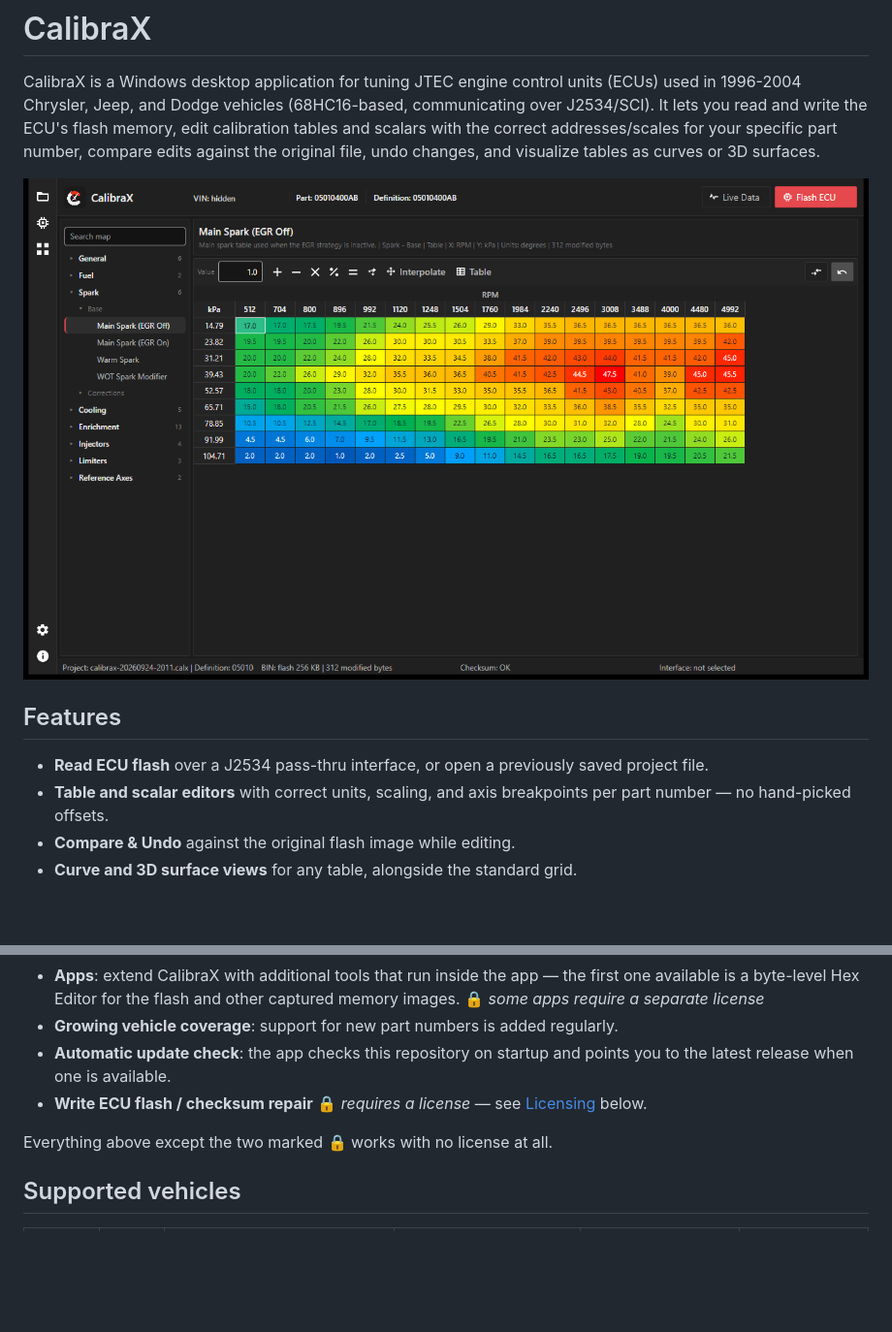
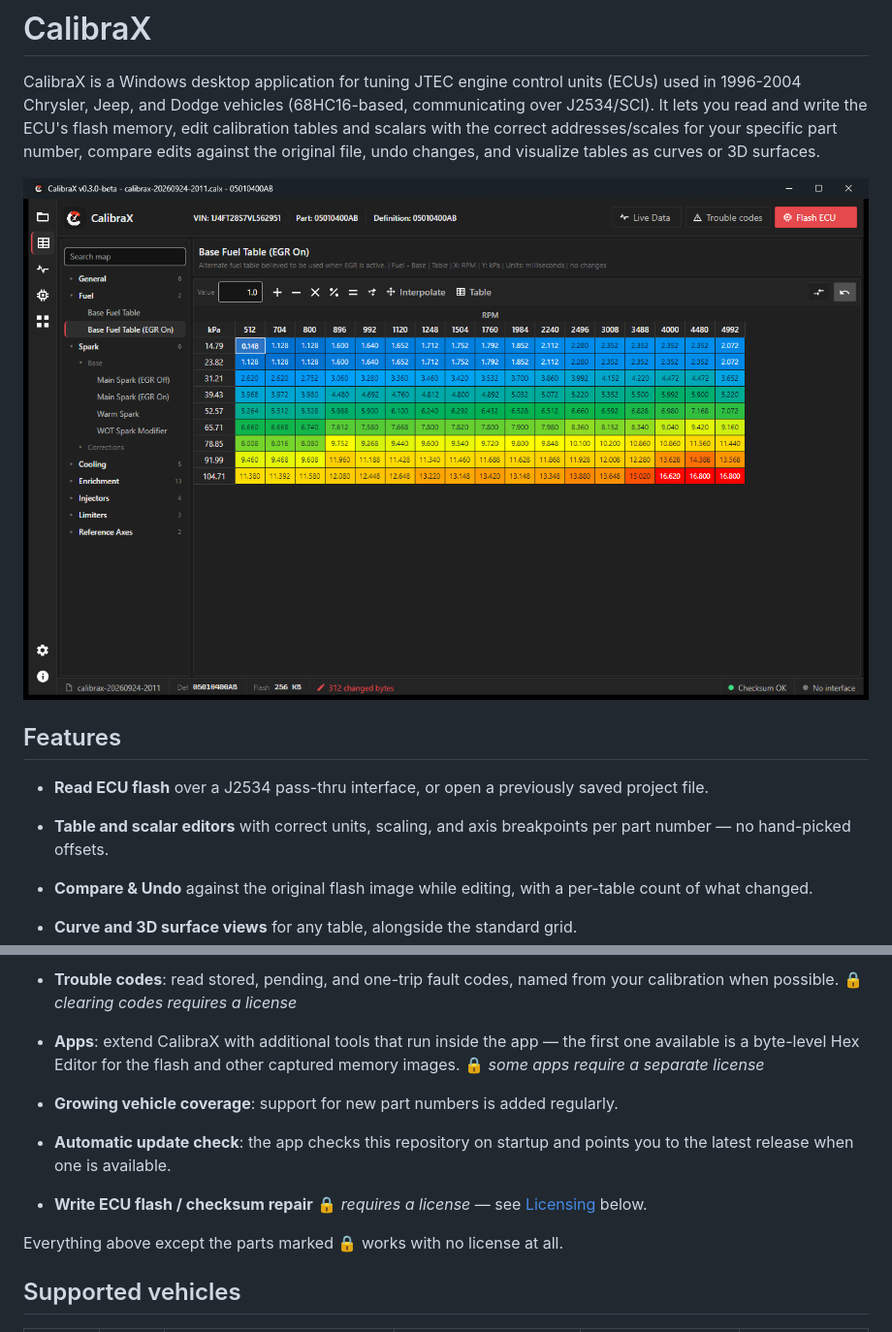
Before and after one commit to davgeek/calibrax-ecu, a Markdown page: README.md, 2 parts joined by grey strips. Shown at 97% size. Rendered like a GitHub page; pictures changed too: docs/screenshot-main-editor.png; blank space fills up the shorter version.

Commit message:
README: document the Logger screen (live data, log tables, log viewer) and trouble codes; refresh the main editor screenshot
Co-Authored-By: Claude Sonnet 5 <noreply@anthropic.com>

```diff
--- a/README.md
+++ b/README.md
@@ -15,5 +15,6 @@ visualize tables as curves or 3D surfaces.
   project file.
 - **Table and scalar editors** with correct units, scaling, and axis breakpoints
   per part number — no hand-picked offsets.
-- **Compare & Undo** against the original flash image while editing.
+- **Compare & Undo** against the original flash image while editing, with a
+  per-table count of what changed.
 - **Curve and 3D surface views** for any table, alongside the standard grid.
@@ -22,3 +36,5 @@ visualize tables as curves or 3D surfaces.
+- **Trouble codes**: read stored, pending, and one-trip fault codes, named from
+  your calibration when possible. 🔒 *clearing codes requires a license*
 - **Apps**: extend CalibraX with additional tools that run inside the app — the
   first one available is a byte-level Hex Editor for the flash and other
   captured memory images. 🔒 *some apps require a separate license*
@@ -28,7 +44,7 @@ visualize tables as curves or 3D surfaces.
 - **Write ECU flash / checksum repair** 🔒 *requires a license* — see
   [Licensing](#licensing) below.
 
-Everything above except the two marked 🔒 works with no license at all.
+Everything above except the parts marked 🔒 works with no license at all.
 
 ## Supported vehicles
 
```
Also changed, not shown: other parts of README.md (+15 -2 lines), docs/screenshot-log-tables.png (added), docs/screenshot-logger-chart.png (added), docs/screenshot-logger-live.png (added).
